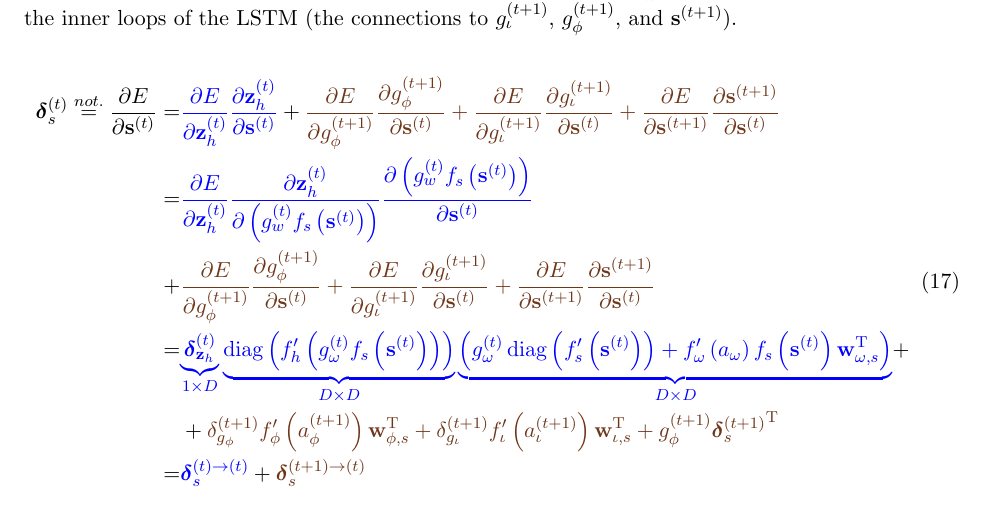
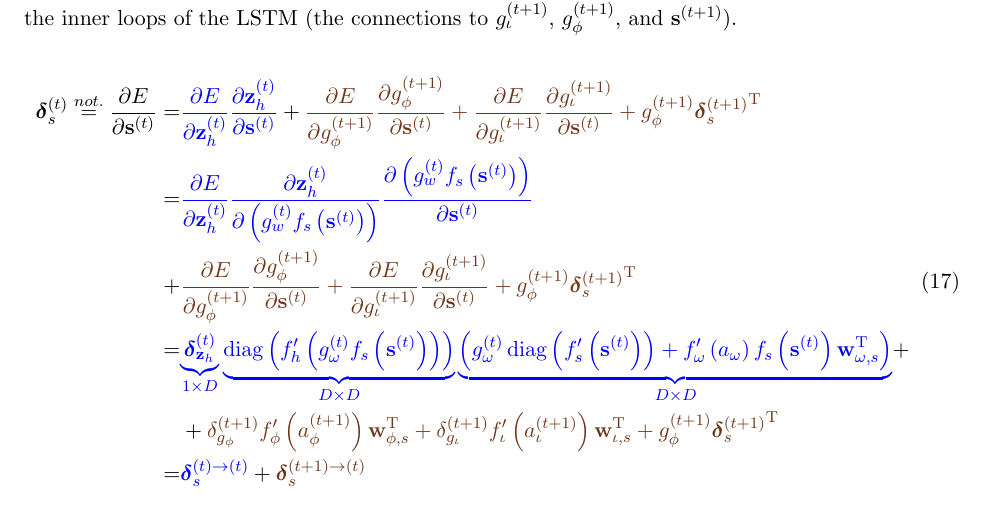
Before and after one commit to algorithm-learning-machines/lstm-explained, a LaTeX document (lstm_explained.tex): part of page 4 of 6, cut so that both start at the same text. Compiled offline with pdfLaTeX.

Commit message:
Fixed notation error

```diff
--- a/lstm_explained.tex
+++ b/lstm_explained.tex
@@ -241,10 +241,9 @@ and $\mathbf{s}^{(t+1)}$).
         E}{\partial g_{\phi}^{(t+1)}} \dfrac{\partial
         g_{\phi}^{(t+1)}}{\partial \mathbf{s}^{(t)}} +
       \dfrac{\partial E}{\partial g_{\iota}^{(t+1)}} \dfrac{\partial
-        g_{\iota}^{(t+1)}}{\partial \mathbf{s}^{(t)}} +
-      \dfrac{\partial E}{\partial \mathbf{s}^{(t+1)}}
-      \dfrac{\partial \mathbf{s}^{(t+1)}}{\partial
-        \mathbf{s}^{(t)}}}
+        g_{\iota}^{(t+1)}}{\partial \mathbf{s}^{(t)}}
+     +
+       g_{\phi}^{(t+1)}{\boldsymbol{\delta}_{s}^{(t+1)}}^{\text{T}}}
     \\
     = & {\color{blue}
       \dfrac{\partial E}{\partial \mathbf{z}_h^{(t)}}
@@ -257,10 +256,9 @@ and $\mathbf{s}^{(t+1)}$).
       E}{\partial g_{\phi}^{(t+1)}} \dfrac{\partial
       g_{\phi}^{(t+1)}}{\partial \mathbf{s}^{(t)}} +
     \dfrac{\partial E}{\partial g_{\iota}^{(t+1)}} \dfrac{\partial
-      g_{\iota}^{(t+1)}}{\partial \mathbf{s}^{(t)}} +
-    \dfrac{\partial E}{\partial \mathbf{s}^{(t+1)}}
-    \dfrac{\partial \mathbf{s}^{(t+1)}}{\partial
-      \mathbf{s}^{(t)}}}
+      g_{\iota}^{(t+1)}}{\partial \mathbf{s}^{(t)}}
+     +
+       g_{\phi}^{(t+1)}{\boldsymbol{\delta}_{s}^{(t+1)}}^{\text{T}}}
   \\
   = & {\color{blue}
     \underbrace{\boldsymbol{\delta}_{\mathbf{z}_h}^{(t)}}_{1\times D}
```
Also changed, not shown: lstm_explained.pdf.
